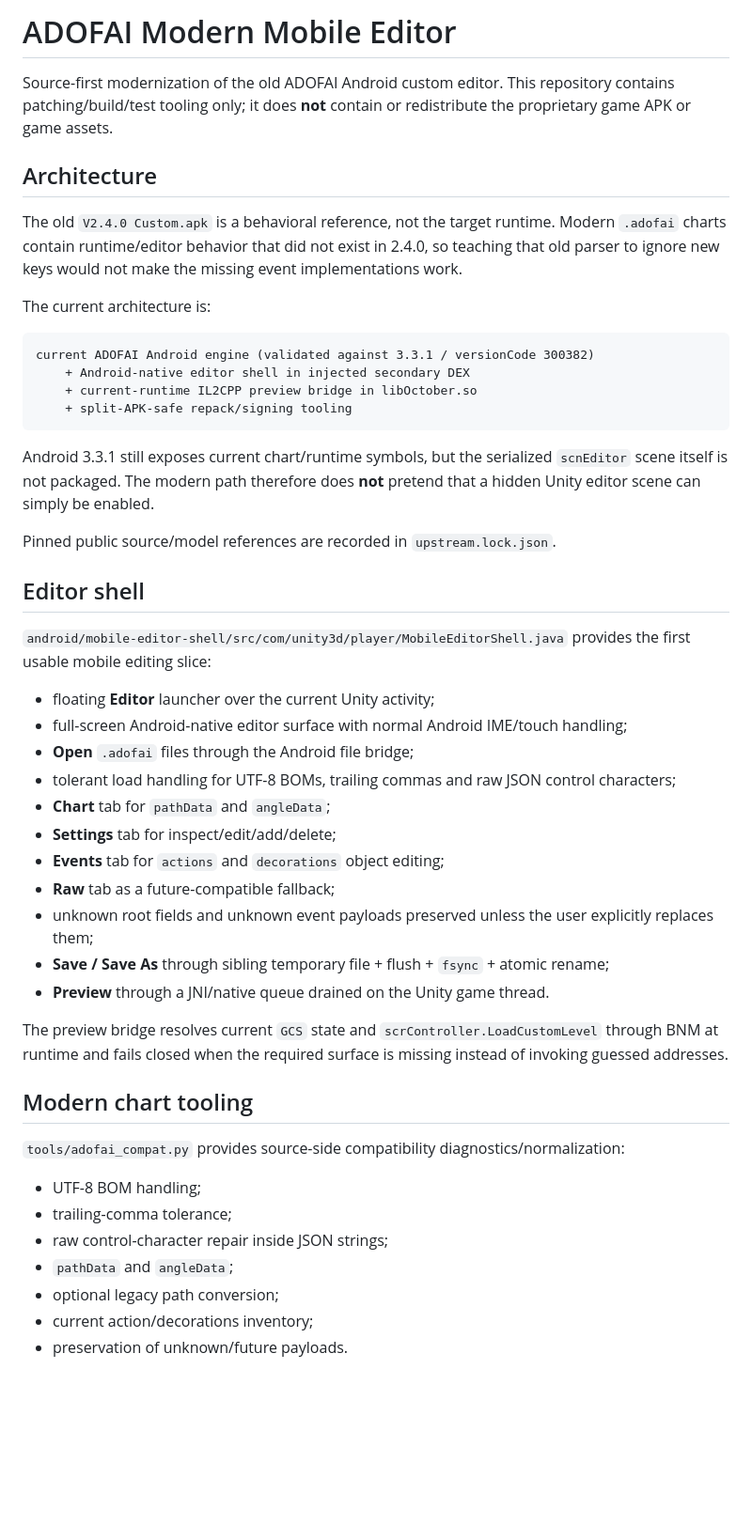
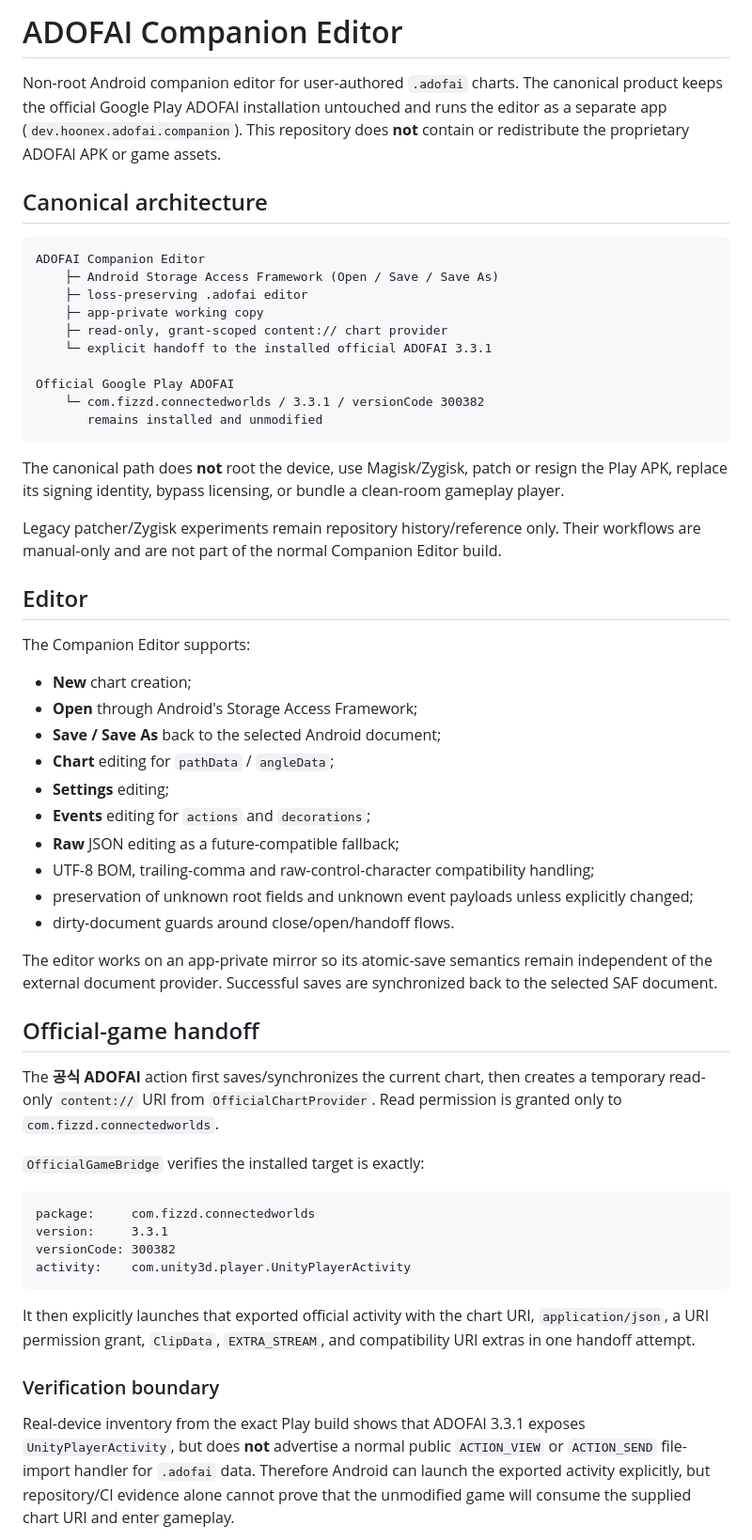
Before and after one commit to hoonex/adofai, a Markdown page: README.md, the part around one of its changes. Shown at 94% size. GitHub-like rendering; blank space fills up the shorter version.

Commit message:
Align README with non-root Companion architecture

````diff
--- a/README.md
+++ b/README.md
@@ -1,50 +1,59 @@
-# ADOFAI Modern Mobile Editor
+# ADOFAI Companion Editor
 
-Source-first modernization of the old ADOFAI Android custom editor. This repository contains patching/build/test tooling only; it does **not** contain or redistribute the proprietary game APK or game assets.
+Non-root Android companion editor for user-authored `.adofai` charts. The canonical product keeps the official Google Play ADOFAI installation untouched and runs the editor as a separate app (`dev.hoonex.adofai.companion`). This repository does **not** contain or redistribute the proprietary ADOFAI APK or game assets.
 
-## Architecture
-
-The old `V2.4.0 Custom.apk` is a behavioral reference, not the target runtime. Modern `.adofai` charts contain runtime/editor behavior that did not exist in 2.4.0, so teaching that old parser to ignore new keys would not make the missing event implementations work.
-
-The current architecture is:
+## Canonical architecture
 
 ```text
-current ADOFAI Android engine (validated against 3.3.1 / versionCode 300382)
-    + Android-native editor shell in injected secondary DEX
-    + current-runtime IL2CPP preview bridge in libOctober.so
-    + split-APK-safe repack/signing tooling
+ADOFAI Companion Editor
+    ├─ Android Storage Access Framework (Open / Save / Save As)
+    ├─ loss-preserving .adofai editor
+    ├─ app-private working copy
+    ├─ read-only, grant-scoped content:// chart provider
+    └─ explicit handoff to the installed official ADOFAI 3.3.1
+
+Official Google Play ADOFAI
+    └─ com.fizzd.connectedworlds / 3.3.1 / versionCode 300382
+       remains installed and unmodified
 ```
 
-Android 3.3.1 still exposes current chart/runtime symbols, but the serialized `scnEditor` scene itself is not packaged. The modern path therefore does **not** pretend that a hidden Unity editor scene can simply be enabled.
+The canonical path does **not** root the device, use Magisk/Zygisk, patch or resign the Play APK, replace its signing identity, bypass licensing, or bundle a clean-room gameplay player.
 
-Pinned public source/model references are recorded in `upstream.lock.json`.
+Legacy patcher/Zygisk experiments remain repository history/reference only. Their workflows are manual-only and are not part of the normal Companion Editor build.
 
-## Editor shell
+## Editor
 
-`android/mobile-editor-shell/src/com/unity3d/player/MobileEditorShell.java` provides the first usable mobile editing slice:
+The Companion Editor supports:
 
-- floating **Editor** launcher over the current Unity activity;
-- full-screen Android-native editor surface with normal Android IME/touch handling;
-- **Open** `.adofai` files through the Android file bridge;
-- tolerant load handling for UTF-8 BOMs, trailing commas and raw JSON control characters;
-- **Chart** tab for `pathData` and `angleData`;
-- **Settings** tab for inspect/edit/add/delete;
-- **Events** tab for `actions` and `decorations` object editing;
-- **Raw** tab as a future-compatible fallback;
-- unknown root fields and unknown event payloads preserved unless the user explicitly replaces them;
-- **Save / Save As** through sibling temporary file + flush + `fsync` + atomic rename;
-- **Preview** through a JNI/native queue drained on the Unity game thread.
+- **New** chart creation;
+- **Open** through Android's Storage Access Framework;
+- **Save / Save As** back to the selected Android document;
+- **Chart** editing for `pathData` / `angleData`;
+- **Settings** editing;
+- **Events** editing for `actions` and `decorations`;
+- **Raw** JSON editing as a future-compatible fallback;
+- UTF-8 BOM, trailing-comma and raw-control-character compatibility handling;
+- preservation of unknown root fields and unknown event payloads unless explicitly changed;
+- dirty-document guards around close/open/handoff flows.
 
-The preview bridge resolves current `GCS` state and `scrController.LoadCustomLevel` through BNM at runtime and fails closed when the required surface is missing instead of invoking guessed addresses.
+The editor works on an app-private mirror so its atomic-save semantics remain independent of the external document provider. Successful saves are synchronized back to the selected SAF document.
 
-## Modern chart tooling
+## Official-game handoff
 
-`tools/adofai_compat.py` provides source-side compatibility diagnostics/normalization:
+The **공식 ADOFAI** action first saves/synchronizes the current chart, then creates a temporary read-only `content://` URI from `OfficialChartProvider`. Read permission is granted only to `com.fizzd.connectedworlds`.
 
-- UTF-8 BOM handling;
-- trailing-comma tolerance;
-- raw control-character repair inside JSON strings;
-- `pathData` and `angleData`;
-- optional legacy path conversion;
-- current action/decorations inventory;
-- preservation of unknown/future payloads.
+`OfficialGameBridge` verifies the installed target is exactly:
+
+```text
+package:     com.fizzd.connectedworlds
+version:     3.3.1
+versionCode: 300382
+activity:    com.unity3d.player.UnityPlayerActivity
+```
+
+It then explicitly launches that exported official activity with the chart URI, `application/json`, a URI permission grant, `ClipData`, `EXTRA_STREAM`, and compatibility URI extras in one handoff attempt.
+
+### Verification boundary
+
+Real-device inventory from the exact Play build shows that ADOFAI 3.3.1 exposes `UnityPlayerActivity`, but does **not** advertise a normal public `ACTION_VIEW` or `ACTION_SEND` file-import handler for `.adofai` data. Therefore Android can launch the exported activity explicitly, but repository/CI evidence alone cannot prove that the unmodified game will consume the supplied chart URI and enter gameplay.
+
````
Also changed, not shown: other parts of README.md (+38 -84 lines).
